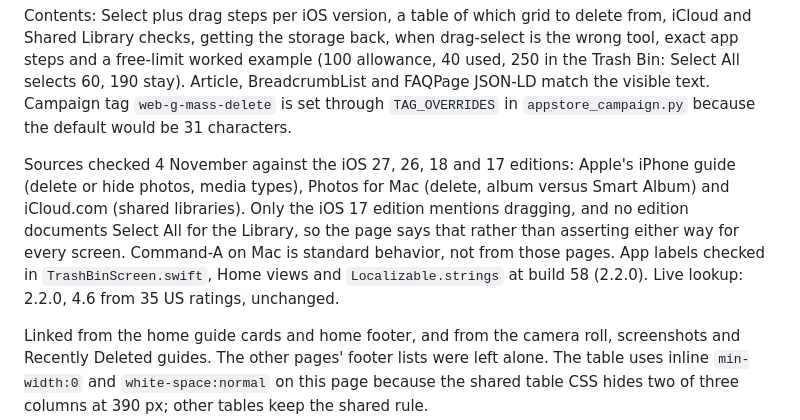
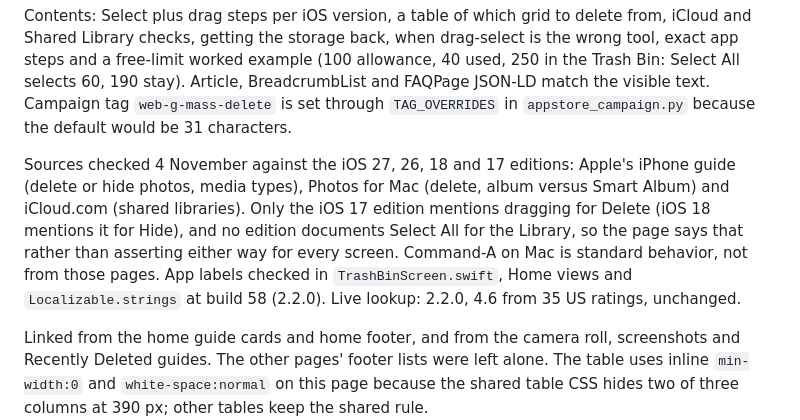
Before and after one commit to Atabany/photo-cleaner-app, a Markdown page: _ops/SEO-PLAYBOOK.md, the part around the change. GitHub-like rendering.

Commit message:
Correct the mass delete record about Apple's drag wording
Co-Authored-By: Claude Opus 5.5 <noreply@anthropic.com>

```diff
--- a/_ops/SEO-PLAYBOOK.md
+++ b/_ops/SEO-PLAYBOOK.md
@@ -77,7 +77,7 @@ Owner asked for one new guide. Added `guides/mass-delete-photos-iphone.html` fro
 
 Contents: Select plus drag steps per iOS version, a table of which grid to delete from, iCloud and Shared Library checks, getting the storage back, when drag-select is the wrong tool, exact app steps and a free-limit worked example (100 allowance, 40 used, 250 in the Trash Bin: Select All selects 60, 190 stay). Article, BreadcrumbList and FAQPage JSON-LD match the visible text. Campaign tag `web-g-mass-delete` is set through `TAG_OVERRIDES` in `appstore_campaign.py` because the default would be 31 characters.
 
-Sources checked 4 November against the iOS 27, 26, 18 and 17 editions: Apple's iPhone guide (delete or hide photos, media types), Photos for Mac (delete, album versus Smart Album) and iCloud.com (shared libraries). Only the iOS 17 edition mentions dragging, and no edition documents Select All for the Library, so the page says that rather than asserting either way for every screen. Command-A on Mac is standard behavior, not from those pages. App labels checked in `TrashBinScreen.swift`, Home views and `Localizable.strings` at build 58 (2.2.0). Live lookup: 2.2.0, 4.6 from 35 US ratings, unchanged.
+Sources checked 4 November against the iOS 27, 26, 18 and 17 editions: Apple's iPhone guide (delete or hide photos, media types), Photos for Mac (delete, album versus Smart Album) and iCloud.com (shared libraries). Only the iOS 17 edition mentions dragging for Delete (iOS 18 mentions it for Hide), and no edition documents Select All for the Library, so the page says that rather than asserting either way for every screen. Command-A on Mac is standard behavior, not from those pages. App labels checked in `TrashBinScreen.swift`, Home views and `Localizable.strings` at build 58 (2.2.0). Live lookup: 2.2.0, 4.6 from 35 US ratings, unchanged.
 
 Linked from the home guide cards and home footer, and from the camera roll, screenshots and Recently Deleted guides. The other pages' footer lists were left alone. The table uses inline `min-width:0` and `white-space:normal` on this page because the shared table CSS hides two of three columns at 390 px; other tables keep the shared rule.
 
```
